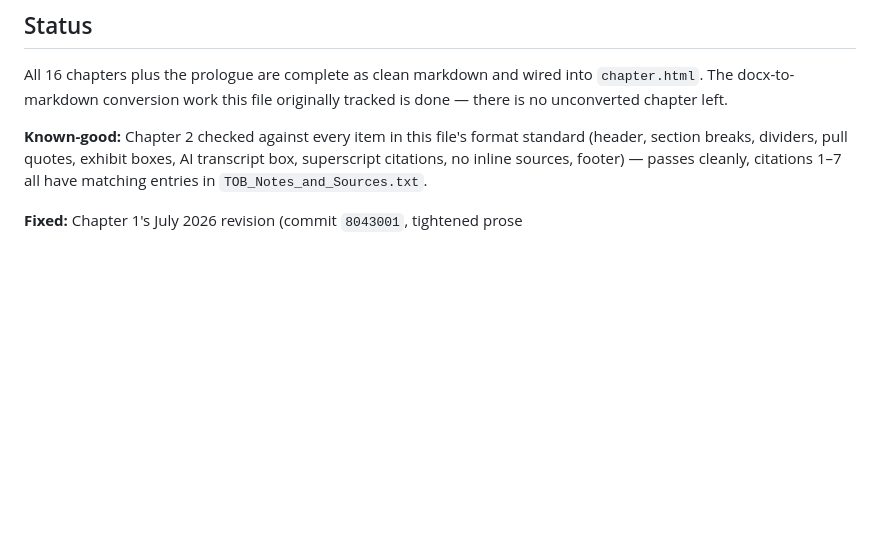
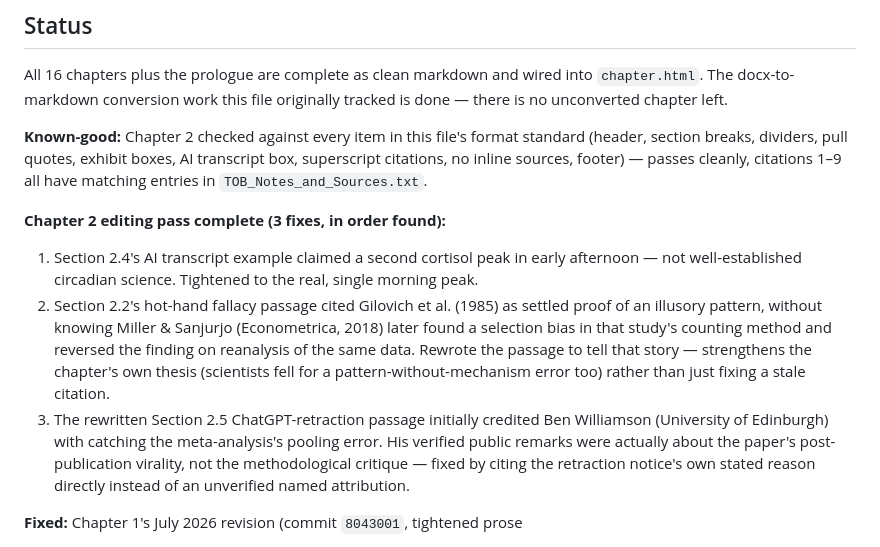
Before and after one commit to sandybpatterson/original-bug-book, a Markdown page: CLAUDE.md, the part around the change. GitHub-like rendering; blank space fills up the shorter version.

Commit message:
Log Chapter 2 editing pass summary in CLAUDE.md
Co-Authored-By: Claude Sonnet 5 <noreply@anthropic.com>

```diff
--- a/CLAUDE.md
+++ b/CLAUDE.md
@@ -242,7 +242,25 @@ tracked is done — there is no unconverted chapter left.
 **Known-good:** Chapter 2 checked against every item in this file's format
 standard (header, section breaks, dividers, pull quotes, exhibit boxes, AI
 transcript box, superscript citations, no inline sources, footer) — passes
-cleanly, citations 1–7 all have matching entries in `TOB_Notes_and_Sources.txt`.
+cleanly, citations 1–9 all have matching entries in `TOB_Notes_and_Sources.txt`.
+
+**Chapter 2 editing pass complete (3 fixes, in order found):**
+1. Section 2.4's AI transcript example claimed a second cortisol peak in
+   early afternoon — not well-established circadian science. Tightened to
+   the real, single morning peak.
+2. Section 2.2's hot-hand fallacy passage cited Gilovich et al. (1985) as
+   settled proof of an illusory pattern, without knowing Miller & Sanjurjo
+   (Econometrica, 2018) later found a selection bias in that study's
+   counting method and reversed the finding on reanalysis of the same data.
+   Rewrote the passage to tell that story — strengthens the chapter's own
+   thesis (scientists fell for a pattern-without-mechanism error too) rather
+   than just fixing a stale citation.
+3. The rewritten Section 2.5 ChatGPT-retraction passage initially credited
+   Ben Williamson (University of Edinburgh) with catching the meta-analysis's
+   pooling error. His verified public remarks were actually about the
+   paper's post-publication virality, not the methodological critique —
+   fixed by citing the retraction notice's own stated reason directly
+   instead of an unverified named attribution.
 
 **Fixed:** Chapter 1's July 2026 revision (commit `8043001`, tightened prose
 + rewrote Section 1.5 with the 2026 court-sanction examples) cut a paragraph
```
